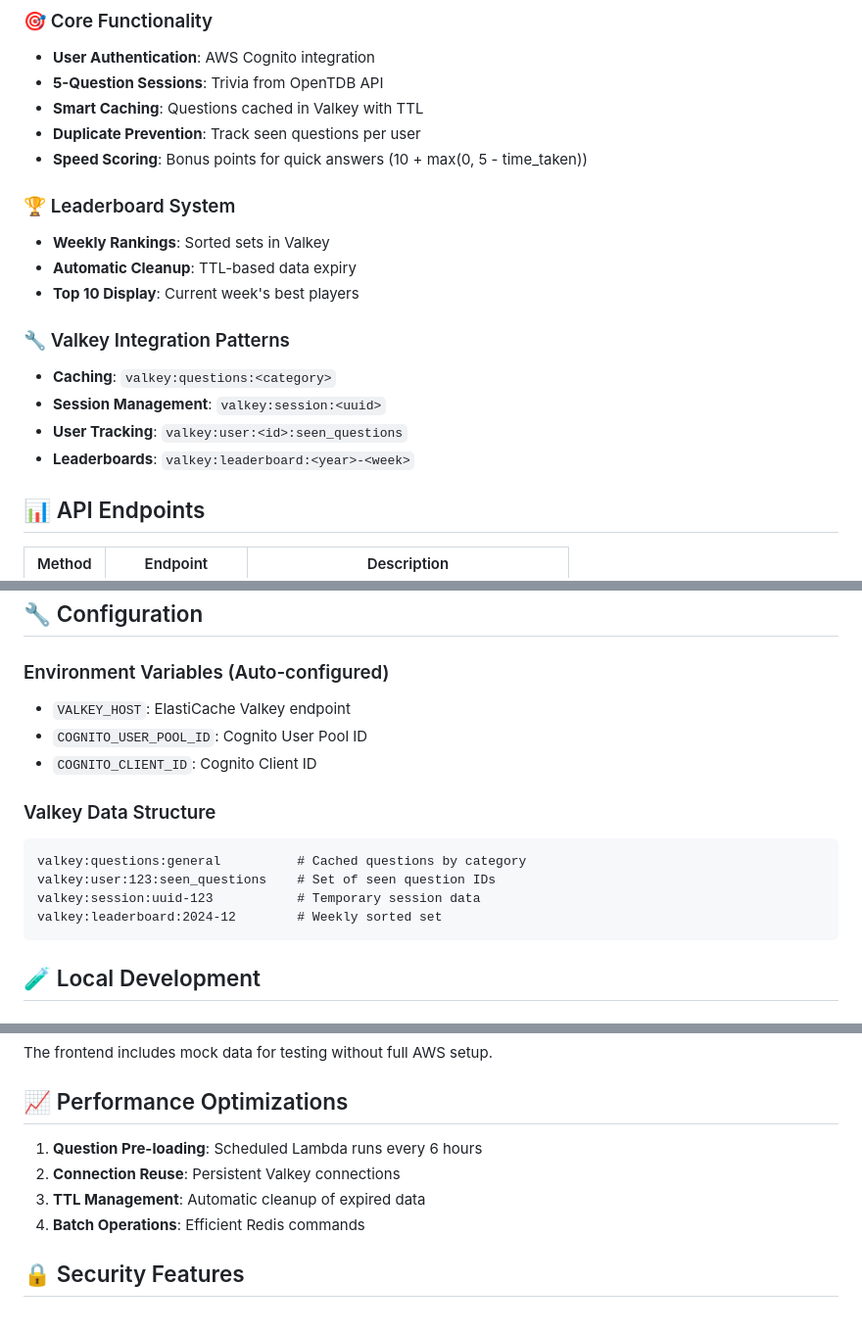
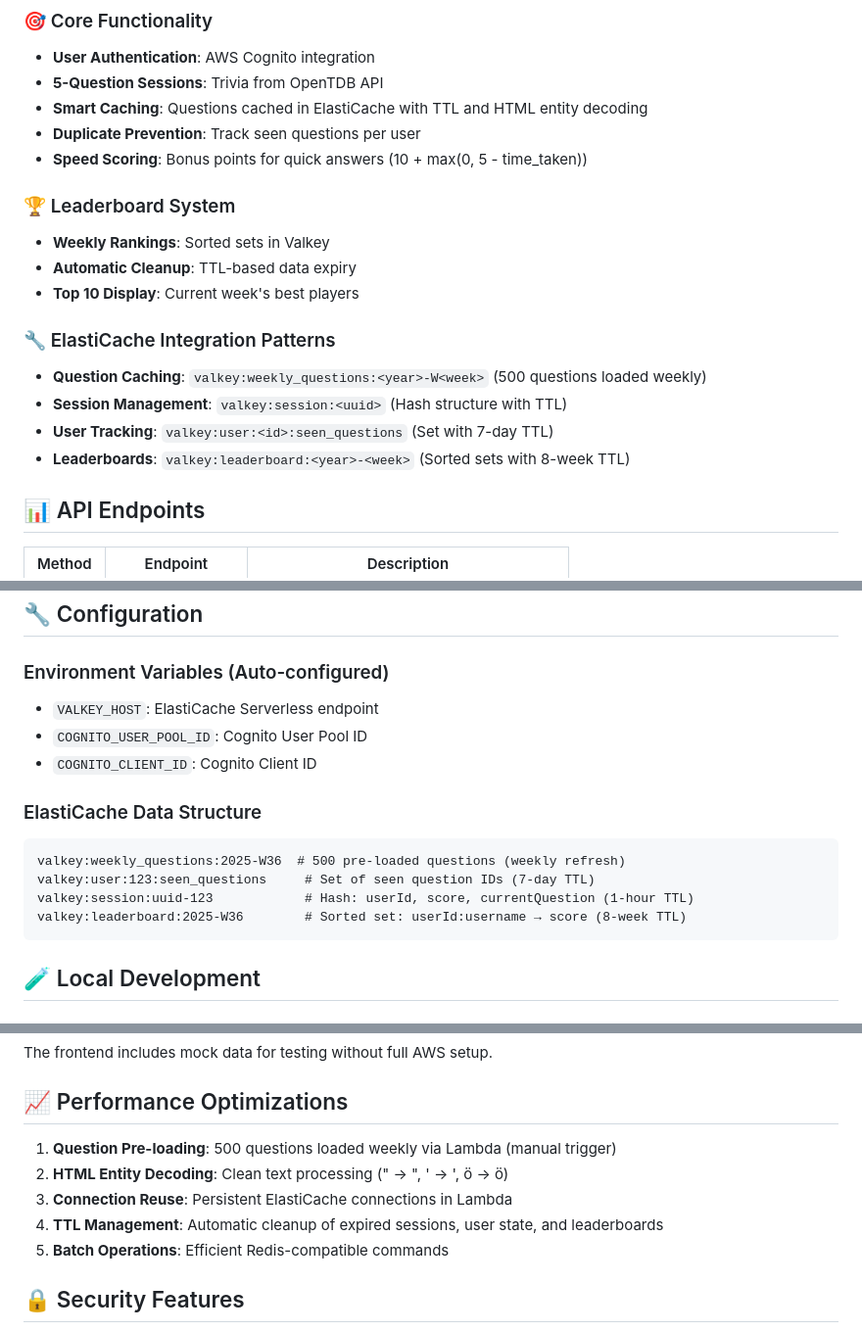
Before and after one commit to DarpaSehgal/trivia-challenge, a Markdown page: README.md, 3 parts joined by grey strips. Shown at 98% size. Rendered like a GitHub page.

Commit message:
Update README with current implementation: weekly question loading, HTML entity decoding, accurate data structures

````diff
--- a/README.md
+++ b/README.md
@@ -79,7 +79,7 @@ aws cloudformation describe-stacks \
 ### 🎯 Core Functionality
 - **User Authentication**: AWS Cognito integration
 - **5-Question Sessions**: Trivia from OpenTDB API
-- **Smart Caching**: Questions cached in Valkey with TTL
+- **Smart Caching**: Questions cached in ElastiCache with TTL and HTML entity decoding
 - **Duplicate Prevention**: Track seen questions per user
 - **Speed Scoring**: Bonus points for quick answers (10 + max(0, 5 - time_taken))
 
@@ -88,11 +88,11 @@ aws cloudformation describe-stacks \
 - **Automatic Cleanup**: TTL-based data expiry
 - **Top 10 Display**: Current week's best players
 
-### 🔧 Valkey Integration Patterns
-- **Caching**: `valkey:questions:<category>`
-- **Session Management**: `valkey:session:<uuid>`
-- **User Tracking**: `valkey:user:<id>:seen_questions`
-- **Leaderboards**: `valkey:leaderboard:<year>-<week>`
+### 🔧 ElastiCache Integration Patterns
+- **Question Caching**: `valkey:weekly_questions:<year>-W<week>` (500 questions loaded weekly)
+- **Session Management**: `valkey:session:<uuid>` (Hash structure with TTL)
+- **User Tracking**: `valkey:user:<id>:seen_questions` (Set with 7-day TTL)
+- **Leaderboards**: `valkey:leaderboard:<year>-<week>` (Sorted sets with 8-week TTL)
 
 ## 📊 API Endpoints
 
@@ -127,16 +127,16 @@ POST /submit-answer
 ## 🔧 Configuration
 
 ### Environment Variables (Auto-configured)
-- `VALKEY_HOST`: ElastiCache Valkey endpoint
+- `VALKEY_HOST`: ElastiCache Serverless endpoint
 - `COGNITO_USER_POOL_ID`: Cognito User Pool ID
 - `COGNITO_CLIENT_ID`: Cognito Client ID
 
-### Valkey Data Structure
+### ElastiCache Data Structure
 ```
-valkey:questions:general          # Cached questions by category
-valkey:user:123:seen_questions    # Set of seen question IDs
-valkey:session:uuid-123           # Temporary session data
-valkey:leaderboard:2024-12        # Weekly sorted set
+valkey:weekly_questions:2025-W36  # 500 pre-loaded questions (weekly refresh)
+valkey:user:123:seen_questions     # Set of seen question IDs (7-day TTL)
+valkey:session:uuid-123            # Hash: userId, score, currentQuestion (1-hour TTL)
+valkey:leaderboard:2025-W36        # Sorted set: userId:username → score (8-week TTL)
 ```
 
 ## 🧪 Local Development
@@ -156,10 +156,11 @@ The frontend includes mock data for testing without full AWS setup.
 
 ## 📈 Performance Optimizations
 
-1. **Question Pre-loading**: Scheduled Lambda runs every 6 hours
-2. **Connection Reuse**: Persistent Valkey connections
-3. **TTL Management**: Automatic cleanup of expired data
-4. **Batch Operations**: Efficient Redis commands
+1. **Question Pre-loading**: 500 questions loaded weekly via Lambda (manual trigger)
+2. **HTML Entity Decoding**: Clean text processing (&quot; → ", &#039; → ', &ouml; → ö)
+3. **Connection Reuse**: Persistent ElastiCache connections in Lambda
+4. **TTL Management**: Automatic cleanup of expired sessions, user state, and leaderboards
+5. **Batch Operations**: Efficient Redis-compatible commands
 
 ## 🔒 Security Features
 
````
Also changed, not shown: other parts of README.md (+1 -1 lines).
